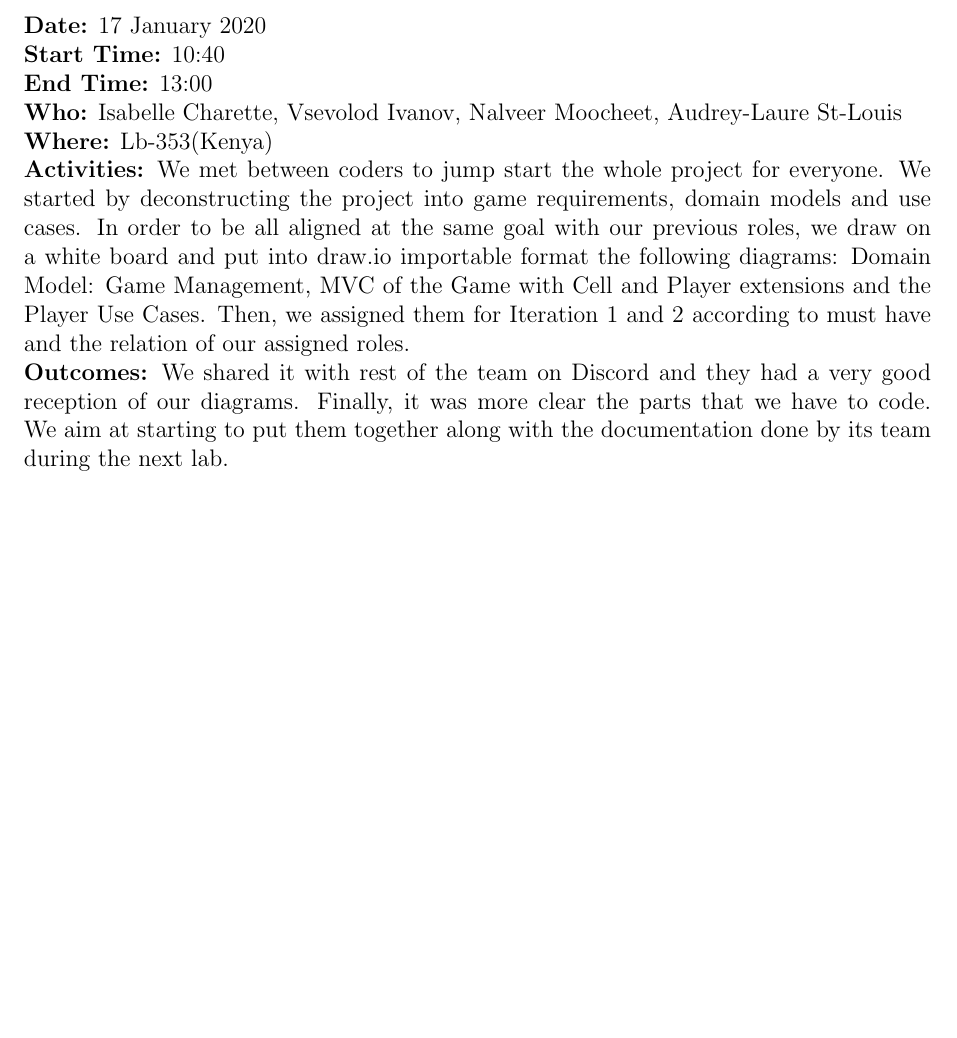
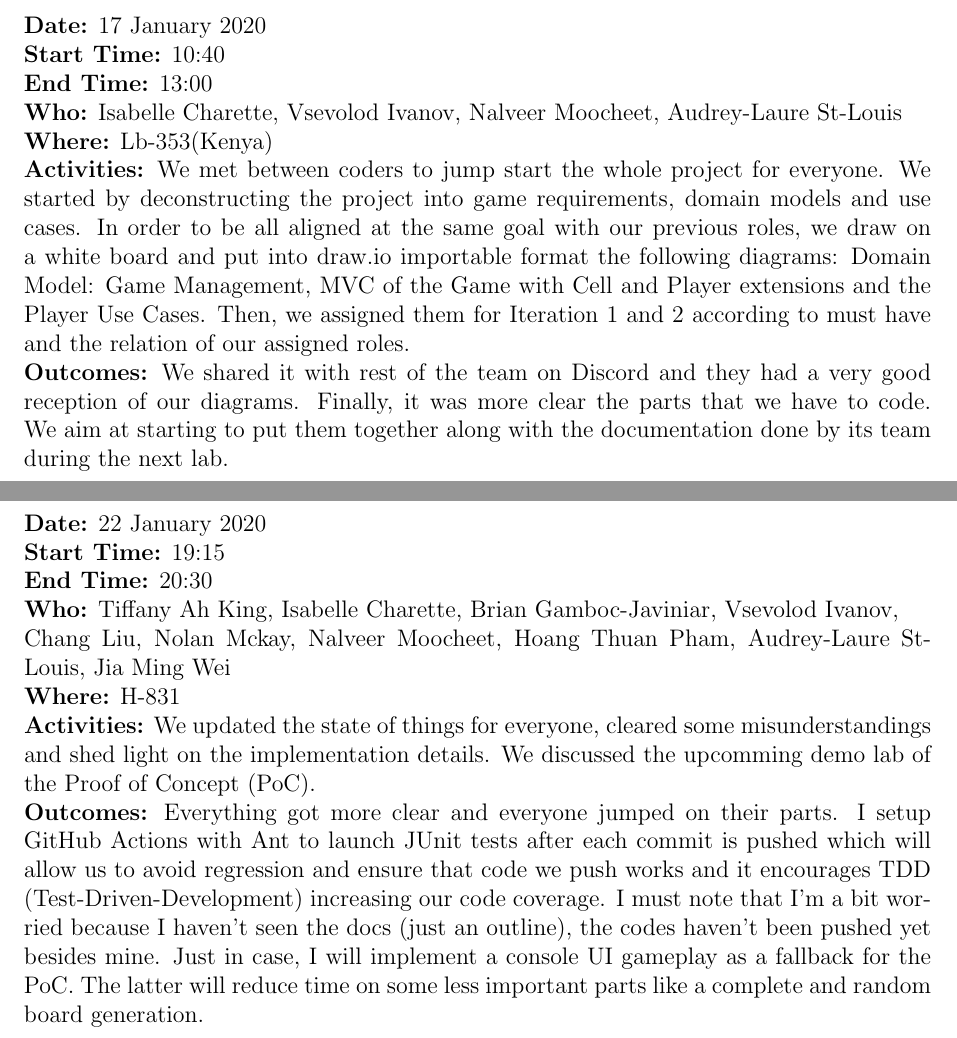
Before and after one commit to binarytrails/kakuro, a LaTeX document (diaries/diary_VsevolodIvanov.tex): part of page 2 of 2 before the commit and two parts of pages 2 and 3 of 3 after it, the two joined at a grey line, cut so that both start at the same text, the shorter picture padded with empty space. Compiled offline with pdfLaTeX.

Commit message:
diaries: add last meeting

```diff
--- a/diaries/diary_VsevolodIvanov.tex
+++ b/diaries/diary_VsevolodIvanov.tex
@@ -69,6 +69,17 @@ Chang Liu, Nolan Mckay, Nalveer Moocheet, Hoang Thuan Pham, Audrey-Laure St-Loui
 {\bf Activities:} We met between coders to jump start the whole project for everyone. We started by deconstructing the project into game requirements, domain models and use cases. In order to be all aligned at the same goal with our previous roles, we draw on a white board and put into draw.io importable format the following diagrams: Domain Model: Game Management, MVC of the Game with Cell and Player extensions and the Player Use Cases. Then, we assigned them for Iteration 1 and 2 according to must have and the relation of our assigned roles.\\
 {\bf Outcomes:} We shared it with rest of the team on Discord and they had a very good reception of our diagrams. Finally, it was more clear the parts that we have to code. We aim at starting to put them together along with the documentation done by its team during the next lab.\\
 
+\pagebreak
+
+{\bf Date:} 22 January 2020\\
+{\bf Start Time:} 19:15\\
+{\bf End Time:} 20:30\\
+{\bf Who:} Tiffany Ah King, Isabelle Charette, Brian Gamboc-Javiniar, Vsevolod Ivanov,\\
+Chang Liu, Nolan Mckay, Nalveer Moocheet, Hoang Thuan Pham, Audrey-Laure St-Louis, Jia Ming Wei\\
+{\bf Where:} H-831\\
+{\bf Activities:} We updated the state of things for everyone, cleared some misunderstandings and shed light on the implementation details. We discussed the upcomming demo lab of the Proof of Concept (PoC).\\
+{\bf Outcomes:} Everything got more clear and everyone jumped on their parts. I setup GitHub Actions with Ant to launch JUnit tests after each commit is pushed which will allow us to avoid regression and ensure that code we push works and it encourages TDD (Test-Driven-Development) increasing our code coverage. I must note that I'm a bit worried because I haven't seen the docs (just an outline), the codes haven't been pushed yet besides mine. Just in case, I will implement a console UI gameplay as a fallback for the PoC. The latter will reduce time on some less important parts like a complete and random board generation.\\
+
 %\section{Iteration 2}
 
 %\section{Iteration 3}
```
Also changed, not shown: diaries/diary_VsevolodIvanov.pdf (added).
